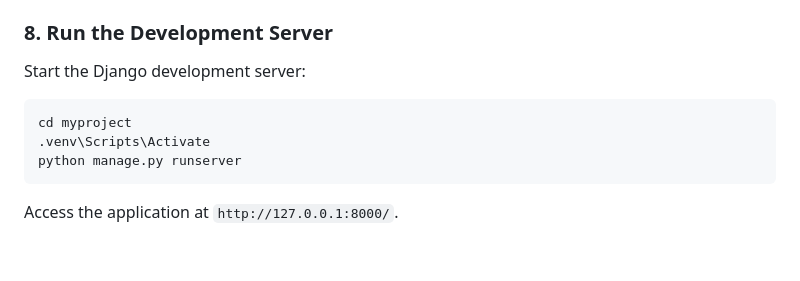
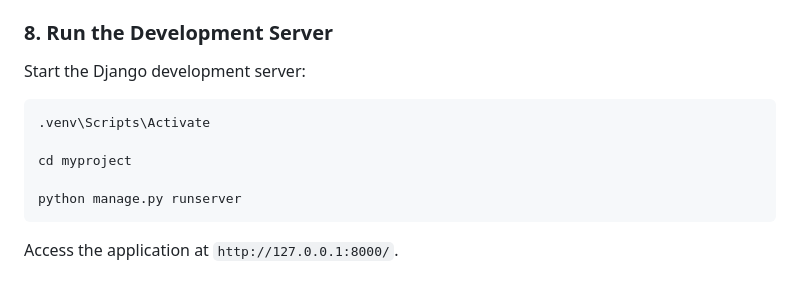
Before and after one commit to gbbynucum/dtrsystem, a Markdown page: README.md, the part around the change. Rendered like a GitHub page; blank space fills up the shorter version.

````diff
--- a/README.md
+++ b/README.md
@@ -102,8 +102,10 @@ Update permissions if necessary (e.g., `chmod 755 media` on Linux).
 ### 8. Run the Development Server
 Start the Django development server:
 ```bash
+.venv\Scripts\Activate
+
 cd myproject
-.venv\Scripts\Activate
+
 python manage.py runserver
 ```
 Access the application at `http://127.0.0.1:8000/`.
````
